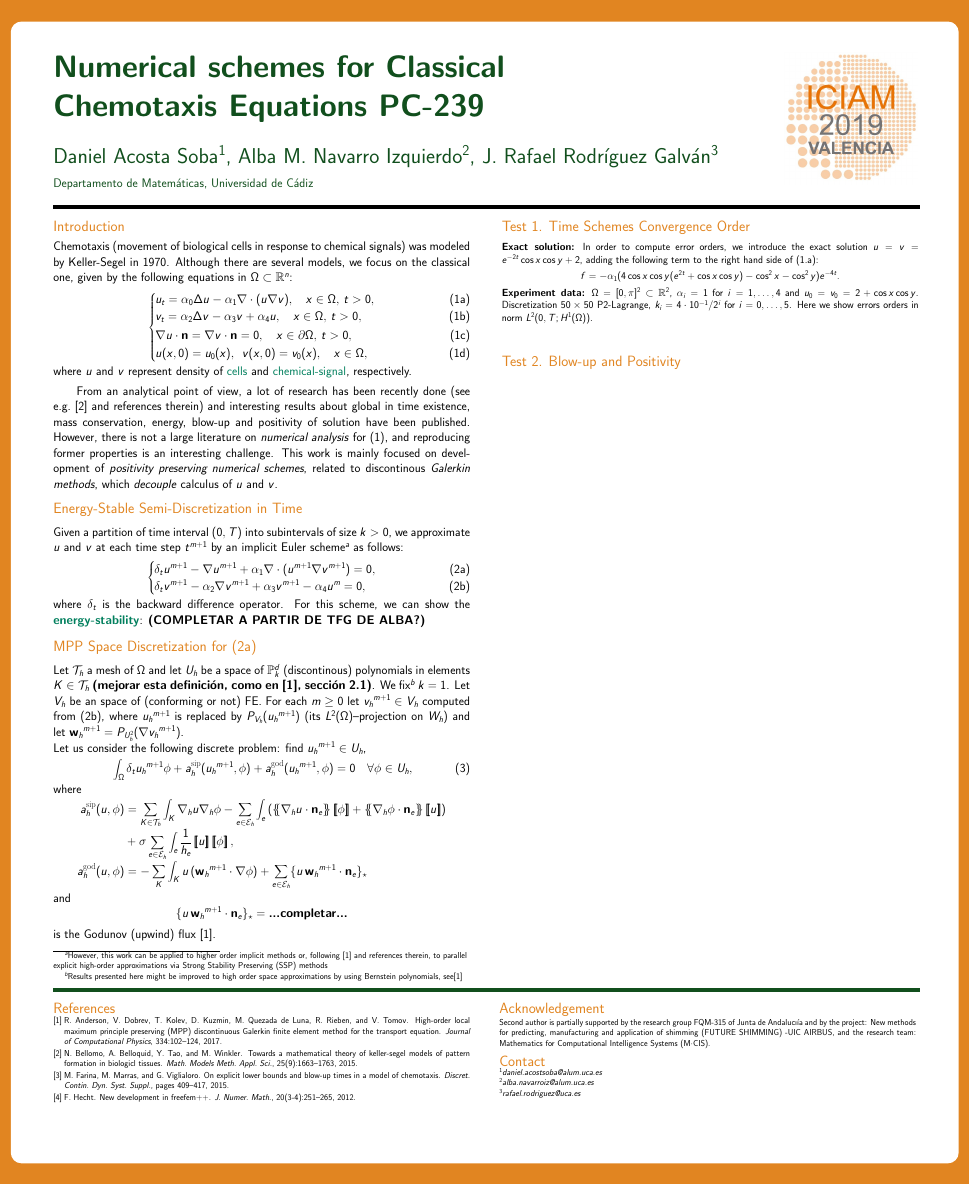
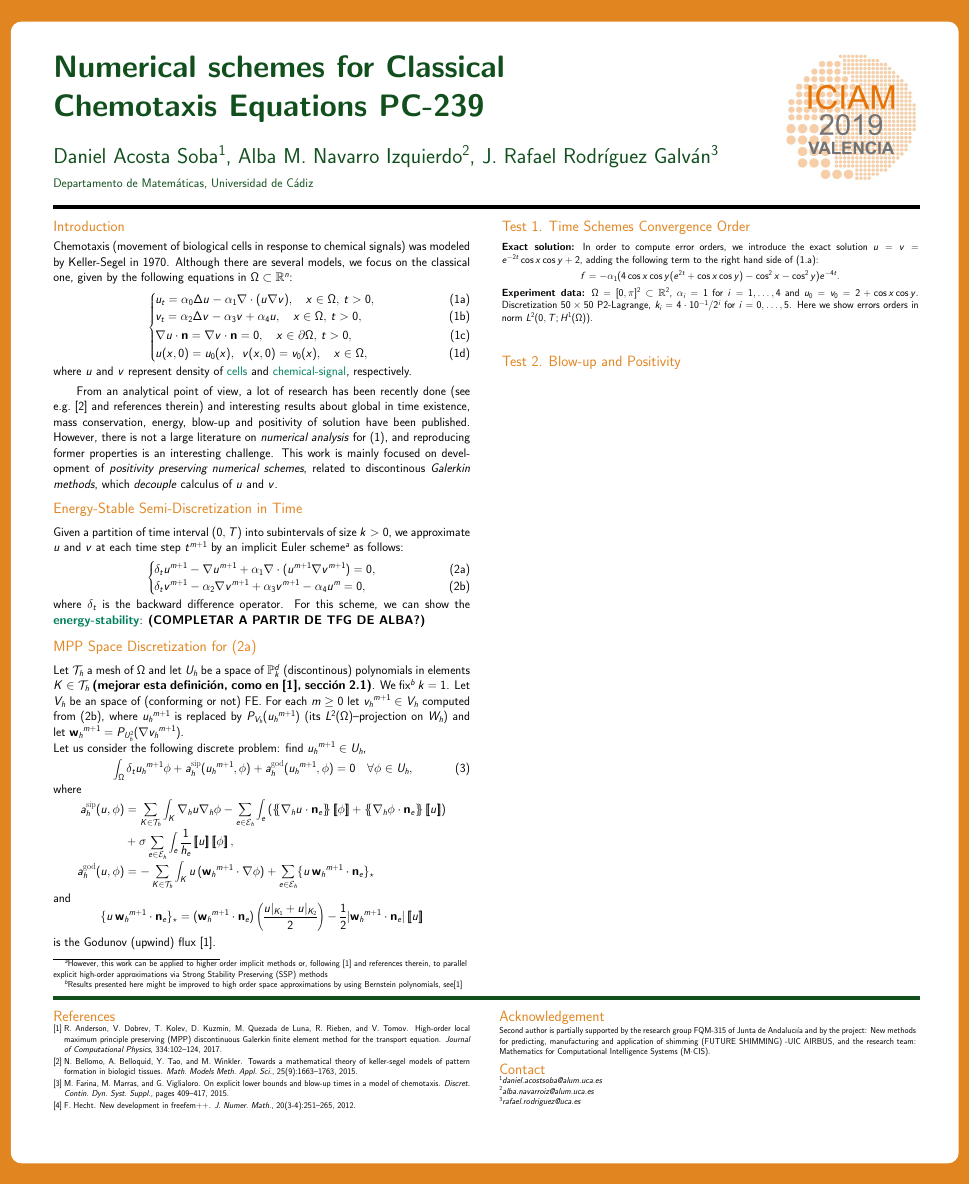
Before and after one commit to rrgalvan/poster-ICIAM, a LaTeX poster (poster-ADR.tex): the whole page. Compiled offline with pdfLaTeX; an older LaTeX class or package is replaced by its successor.

Commit message:
Añado flujo Godunov

```diff
--- a/poster-ADR.tex
+++ b/poster-ADR.tex
@@ -262,7 +262,7 @@ rectangle ($(current page.south east)+(-1cm,2cm)$);
         \end{align*}
         and
         $$
-        \{ u \, \wwmm \cdot \nn_e\}_\star=\textbf{...completar...}
+        \{ u \, \wwmm \cdot \nn_e\}_\star=(\wwmm\cdot \nn_e)\left(\frac{u|_{K_1}+u|_{K_2}}{2}\right)-\frac{1}{2}|\wwmm\cdot\nn_e|\jump{u}
         $$
         is the Godunov (upwind) flux~\cite{anderson_high-order_2017}.
 
```
Also changed, not shown: poster-ADR.tex (2 more changed lines).
